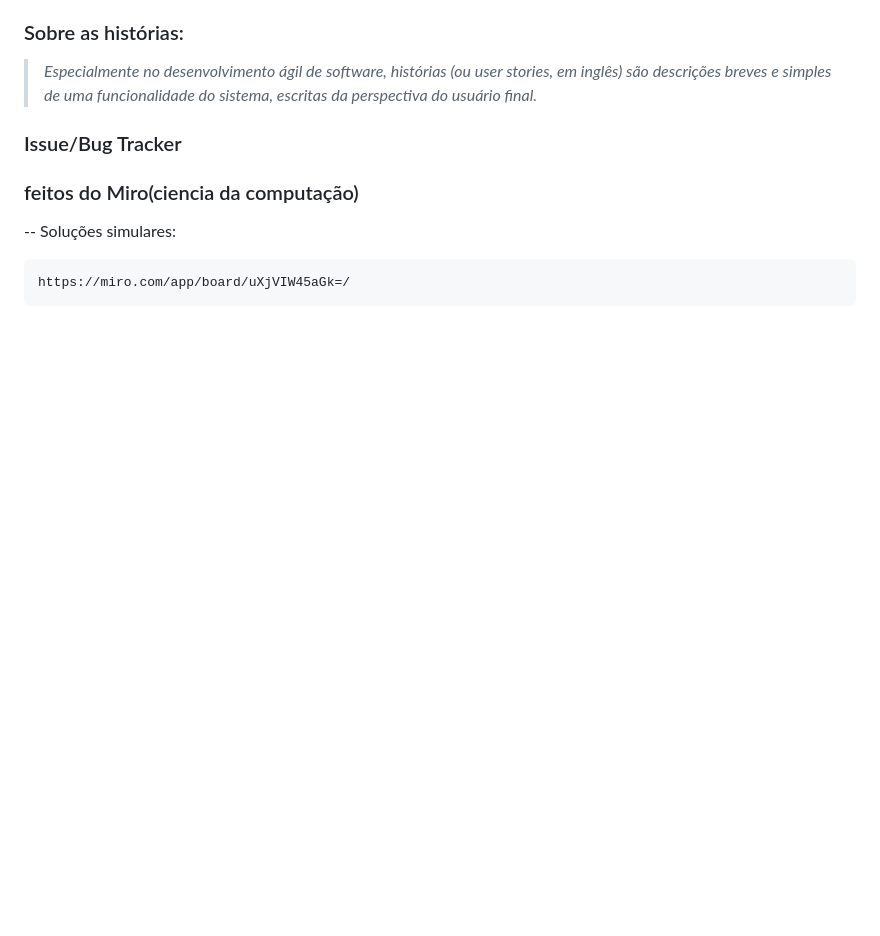
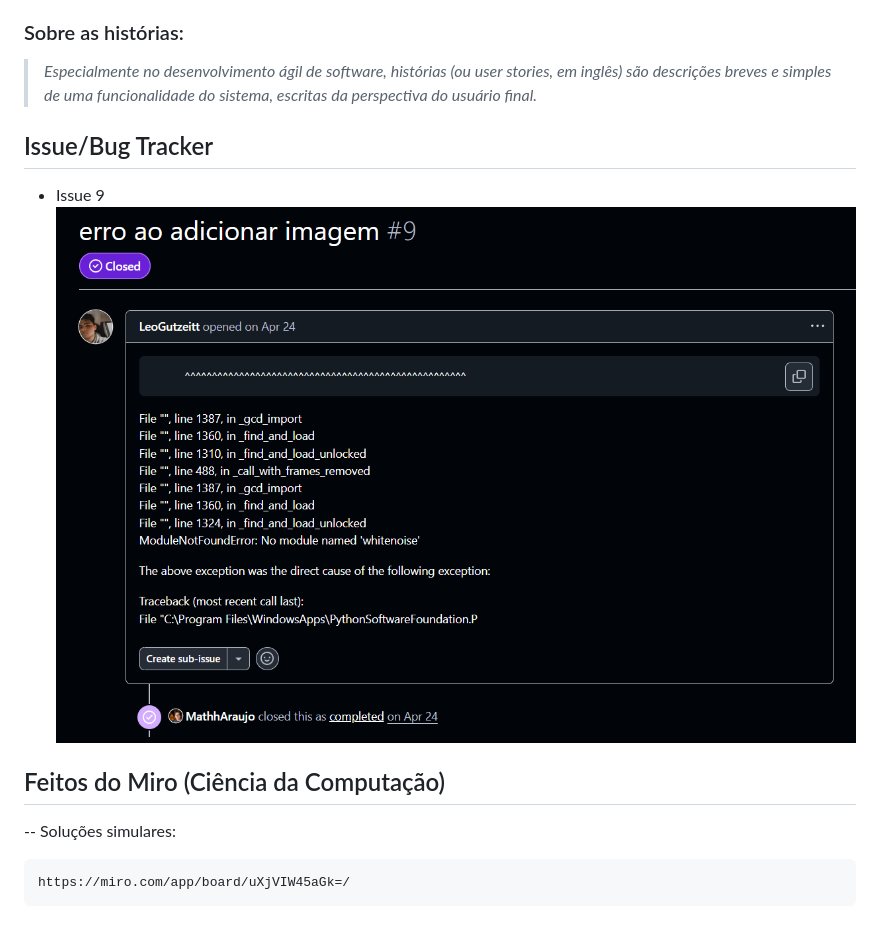
Before and after one commit to MathhAraujo/REPO-PROJETO2, a Markdown page: README.md, the part around the change. Drawn GitHub-style; pictures changed too: api/media/bug9.png (added); folded sections open; blank space fills up the shorter version.

````diff
--- a/README.md
+++ b/README.md
@@ -59,9 +59,12 @@ https://docs.google.com/document/d/15BGn9IhJNXdXndK_rH_m846a0L8SBbLWyqlDAfl-Ziw/
 
 >_Especialmente no desenvolvimento ágil de software, histórias (ou user stories, em inglês) são descrições breves e simples de uma funcionalidade do sistema, escritas da perspectiva do usuário final._
 
-### Issue/Bug Tracker
+## Issue/Bug Tracker
 
-### feitos do Miro(ciencia da computação)
+- Issue 9
+![image](/api/media/bug9.png)
+
+## Feitos do Miro (Ciência da Computação)
 
 -- Soluções simulares:
 ```
````
